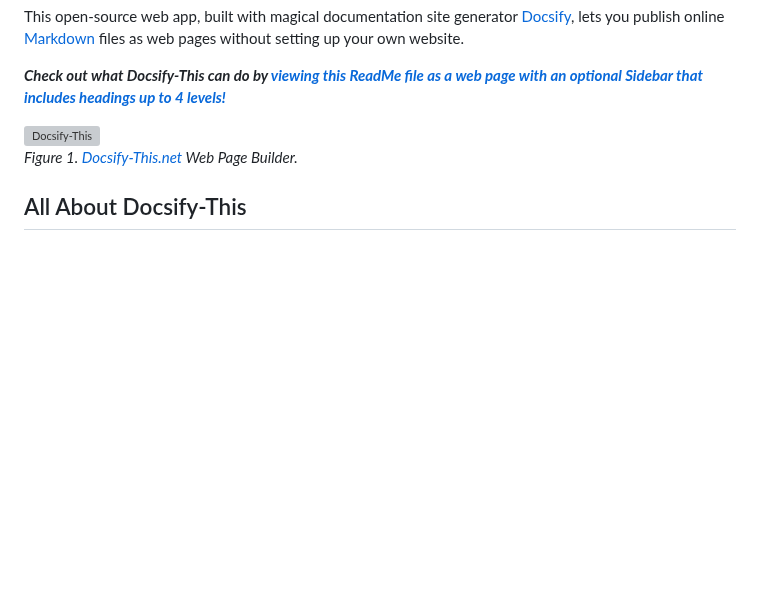
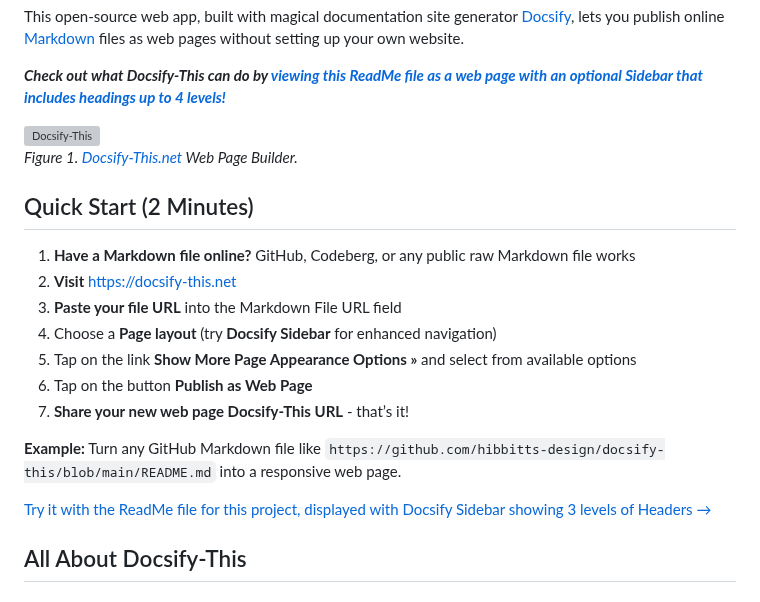
Before and after one commit to hibbitts-design/docsify-this, a Markdown page: README.md, the part around the change. Rendered like a GitHub page; blank space fills up the shorter version; grey boxes are pictures that could not be loaded.

```diff
--- a/README.md
+++ b/README.md
@@ -24,6 +24,19 @@ _**Check out what Docsify-This can do by [viewing this ReadMe file as a web page
   <em>Figure 1. <a href="https://docsify-this.net">Docsify-This.net</a> Web Page Builder.</em>
 </p>
 
+## Quick Start (2 Minutes)
+
+1. **Have a Markdown file online?** GitHub, Codeberg, or any public raw Markdown file works
+1. **Visit** https://docsify-this.net
+1. **Paste your file URL** into the Markdown File URL field
+1. Choose a **Page layout** (try **Docsify Sidebar** for enhanced navigation)
+1. Tap on the link  **Show More Page Appearance Options »** and select from available options
+1. Tap on the button **Publish as Web Page**
+1. **Share your new web page Docsify-This URL** - that’s it!
+
+**Example:** Turn any GitHub Markdown file like `https://github.com/hibbitts-design/docsify-this/blob/main/README.md` into a responsive web page.
+
+[Try it with the ReadMe file for this project, displayed with Docsify Sidebar showing 3 levels of Headers →](https://docsify-this.net/?basePath=https://raw.githubusercontent.com/paulhibbitts/test-docsify-this/refs/heads/test-docsify-this-v2&sidebar=true&maxLevel=3)
 ## All About Docsify-This
 
 <div style="display: none;">
```
